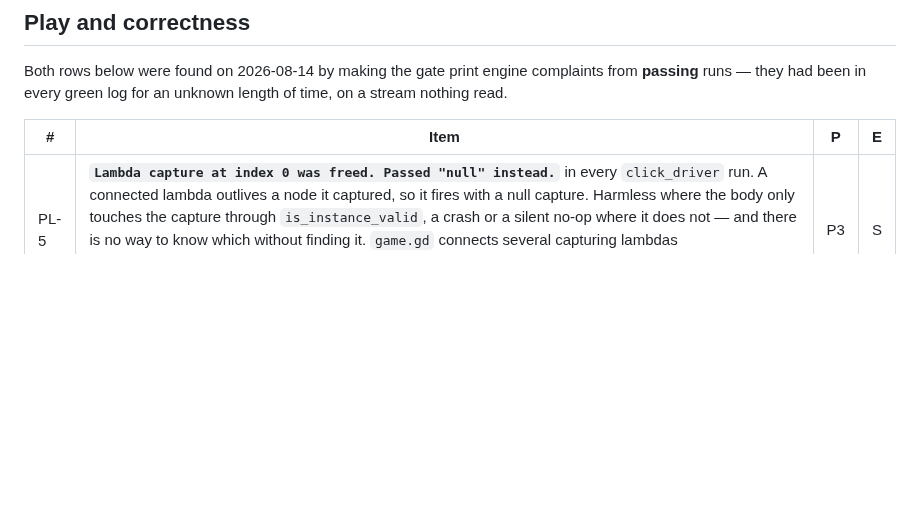
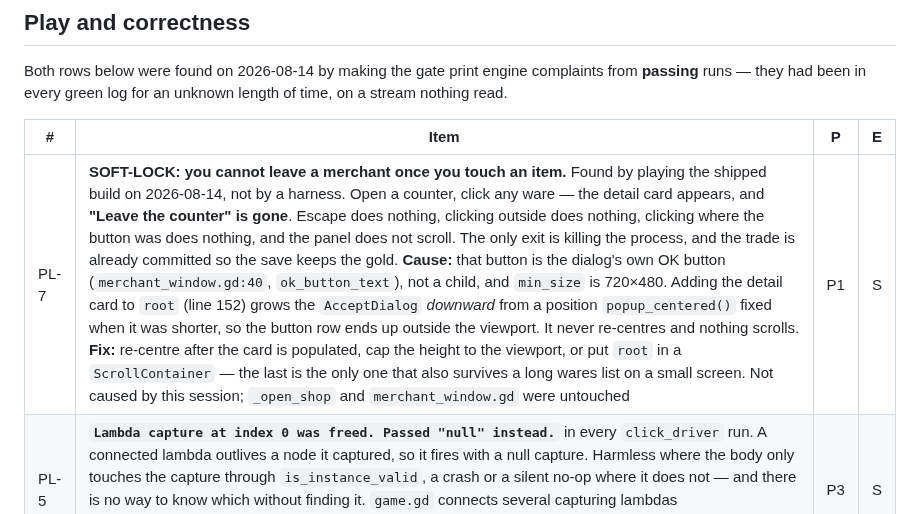
Before and after one commit to nc262/mythforge, a Markdown page: godot/docs/Backlog.md, the part around the change. Drawn GitHub-style; blank space fills up the shorter version.

Commit message:
PL-7: playing the shipped build found a soft-lock no harness could
Played the exported Desktop exe end to end to verify this session's work. All
four changes hold in the real game:

  boot phases   Continue resumed The Hollow Bell -- key art, minimap, HP 21/26,
                87 gold, day 3, and the "You are at The Ember & Oak" recap. All
                five phases visibly ran.
  dice ids      the menu carries skills, Raw ability, Raw dice d4..d100, "Roll
                an expression… (2d6+3)" and Ask the GM, each block distinct --
                the live proof that the expression item is not swallowed by the
                tray, which is the invariant self_check asserts.
  dice dialog   _open_dice_expression rolled 3d8+2 -> "[1, 5, 2] +2 = 10".
  merchant      _open_shop opened the counter; buying a Dagger moved the purse
                87 -> 79 and put it in the pack.

AND THEN IT STRANDED ME. Click any ware and the detail card appears; "Leave the
counter" disappears with it. Escape does nothing. Clicking outside does nothing.
Clicking where the button was does nothing. Nothing scrolls. The only way out is
killing the process, and the purchase is already committed.

Cause, from the source rather than the symptom: that button is the dialog's own
OK button (ok_button_text, merchant_window.gd:40), not a child control, and
min_size is 720x480. Adding the detail card to root grows the AcceptDialog
DOWNWARD from a position popup_centered() fixed while it was shorter, so the
button row lands outside the viewport. It never re-centres and root does not
scroll.

Filed P1. Not caused by this session -- _open_shop and merchant_window.gd were
never touched. ui_playthrough "trades" by calling the model directly, so it
proved the arithmetic and could never see the button; PL-6, filed this morning
from a stderr line in that same window, was the shadow of this.

Co-Authored-By: Claude Opus 5 <noreply@anthropic.com>

```diff
--- a/godot/docs/Backlog.md
+++ b/godot/docs/Backlog.md
@@ -21,6 +21,7 @@ unknown length of time, on a stream nothing read.
 
 | # | Item | P | E |
 |---|---|---|---|
+| PL-7 | **SOFT-LOCK: you cannot leave a merchant once you touch an item.** Found by playing the shipped build on 2026-08-14, not by a harness. Open a counter, click any ware — the detail card appears, and **"Leave the counter" is gone**. Escape does nothing, clicking outside does nothing, clicking where the button was does nothing, and the panel does not scroll. The only exit is killing the process, and the trade is already committed so the save keeps the gold. **Cause:** that button is the dialog's own OK button (`merchant_window.gd:40`, `ok_button_text`), not a child, and `min_size` is 720×480. Adding the detail card to `root` (line 152) grows the `AcceptDialog` *downward* from a position `popup_centered()` fixed when it was shorter, so the button row ends up outside the viewport. It never re-centres and nothing scrolls. **Fix:** re-centre after the card is populated, cap the height to the viewport, or put `root` in a `ScrollContainer` — the last is the only one that also survives a long wares list on a small screen. Not caused by this session; `_open_shop` and `merchant_window.gd` were untouched | P1 | S |
 | PL-5 | **`Lambda capture at index 0 was freed. Passed "null" instead.`** in every `click_driver` run. A connected lambda outlives a node it captured, so it fires with a null capture. Harmless where the body only touches the capture through `is_instance_valid`, a crash or a silent no-op where it does not — and there is no way to know which without finding it. `game.gd` connects several capturing lambdas (`Art.art_ready`, `Chronicle.chronicle_updated`, the companion portrait, the clear-table button); the portrait one already guards with `is_instance_valid`, which is the pattern the others should follow | P3 | S |
 | PL-6 | **Two exclusive child windows at once** — `Attempting to make child window exclusive, but the parent window already has another exclusive child`, raised from `_open_shop` during `ui_playthrough._build_windows`. Most likely a harness artifact: it opens every window back to back without closing. Worth ten minutes to confirm, because if a player can reach two modals at once the second one is unreachable and the first cannot be dismissed | P4 | S |
 
```
